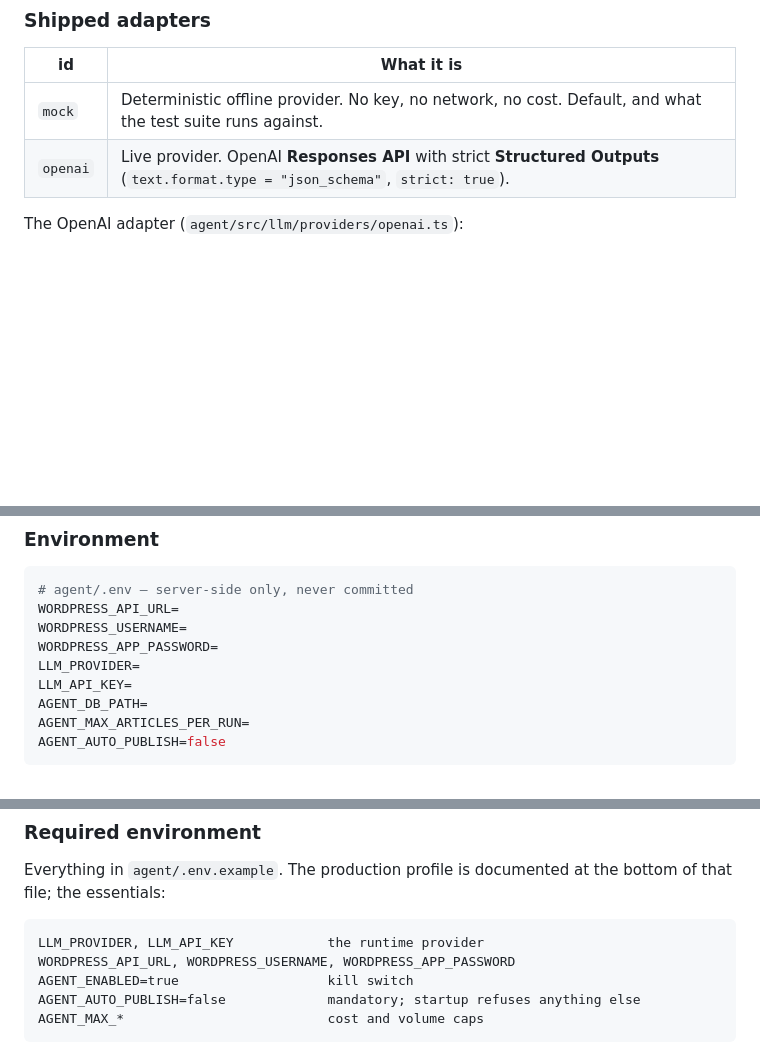
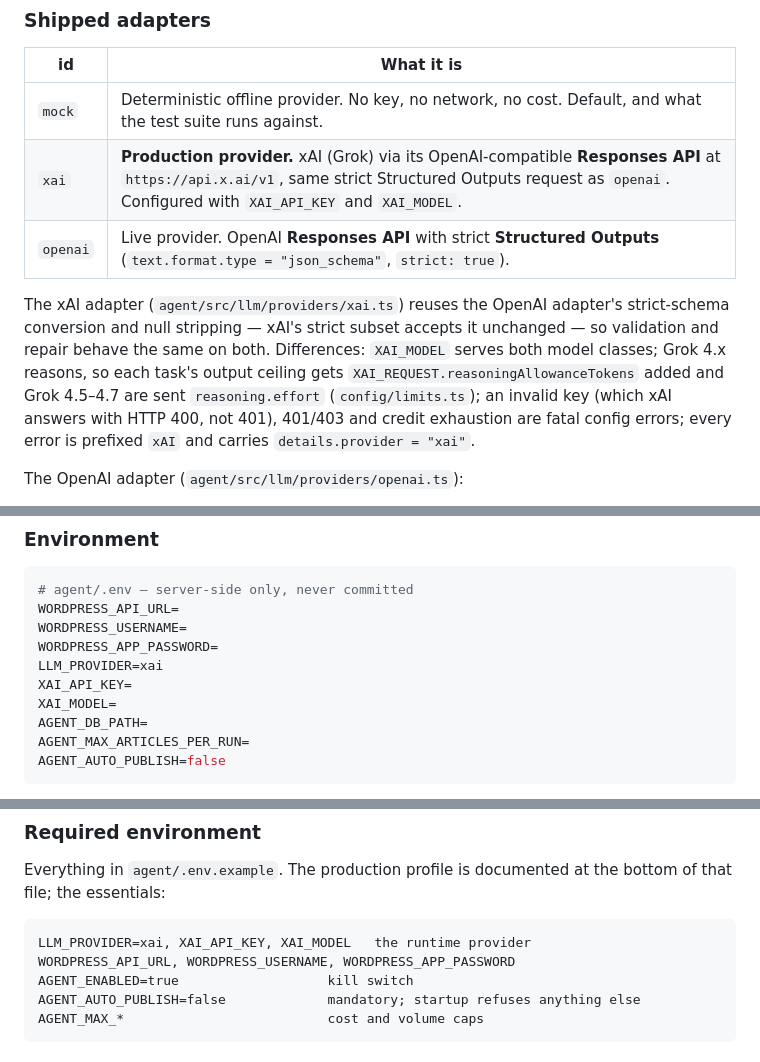
Before and after one commit to ai-tool-kart/ai-tool-kart, a Markdown page: NEWS_AGENT.md, 3 parts joined by grey strips. Drawn GitHub-style; blank space fills up the shorter version.

Commit message:
Updates NEWS_AGENT.md according to new LLM provider.

````diff
--- a/NEWS_AGENT.md
+++ b/NEWS_AGENT.md
@@ -774,7 +774,17 @@ model for writing and editing. That mapping belongs in configuration.
 | id | What it is |
 |---|---|
 | `mock` | Deterministic offline provider. No key, no network, no cost. Default, and what the test suite runs against. |
+| `xai` | **Production provider.** xAI (Grok) via its OpenAI-compatible **Responses API** at `https://api.x.ai/v1`, same strict Structured Outputs request as `openai`. Configured with `XAI_API_KEY` and `XAI_MODEL`. |
 | `openai` | Live provider. OpenAI **Responses API** with strict **Structured Outputs** (`text.format.type = "json_schema"`, `strict: true`). |
+
+The xAI adapter (`agent/src/llm/providers/xai.ts`) reuses the OpenAI adapter's
+strict-schema conversion and null stripping — xAI's strict subset accepts it
+unchanged — so validation and repair behave the same on both. Differences:
+`XAI_MODEL` serves both model classes; Grok 4.x reasons, so each task's output
+ceiling gets `XAI_REQUEST.reasoningAllowanceTokens` added and Grok 4.5–4.7 are
+sent `reasoning.effort` (`config/limits.ts`); an invalid key (which xAI answers
+with HTTP 400, not 401), 401/403 and credit exhaustion are fatal config errors;
+every error is prefixed `xAI` and carries `details.provider = "xai"`.
 
 The OpenAI adapter (`agent/src/llm/providers/openai.ts`):
 
@@ -1106,8 +1116,9 @@ HTTP instance.
 WORDPRESS_API_URL=
 WORDPRESS_USERNAME=
 WORDPRESS_APP_PASSWORD=
-LLM_PROVIDER=
-LLM_API_KEY=
+LLM_PROVIDER=xai
+XAI_API_KEY=
+XAI_MODEL=
 AGENT_DB_PATH=
 AGENT_MAX_ARTICLES_PER_RUN=
 AGENT_AUTO_PUBLISH=false
@@ -1378,7 +1389,7 @@ Everything in `agent/.env.example`. The production profile is documented at the
 bottom of that file; the essentials:
 
 ```text
-LLM_PROVIDER, LLM_API_KEY            the runtime provider
+LLM_PROVIDER=xai, XAI_API_KEY, XAI_MODEL   the runtime provider
 WORDPRESS_API_URL, WORDPRESS_USERNAME, WORDPRESS_APP_PASSWORD
 AGENT_ENABLED=true                   kill switch
 AGENT_AUTO_PUBLISH=false             mandatory; startup refuses anything else
````
Also changed, not shown: other parts of NEWS_AGENT.md (+1 -1 lines).
